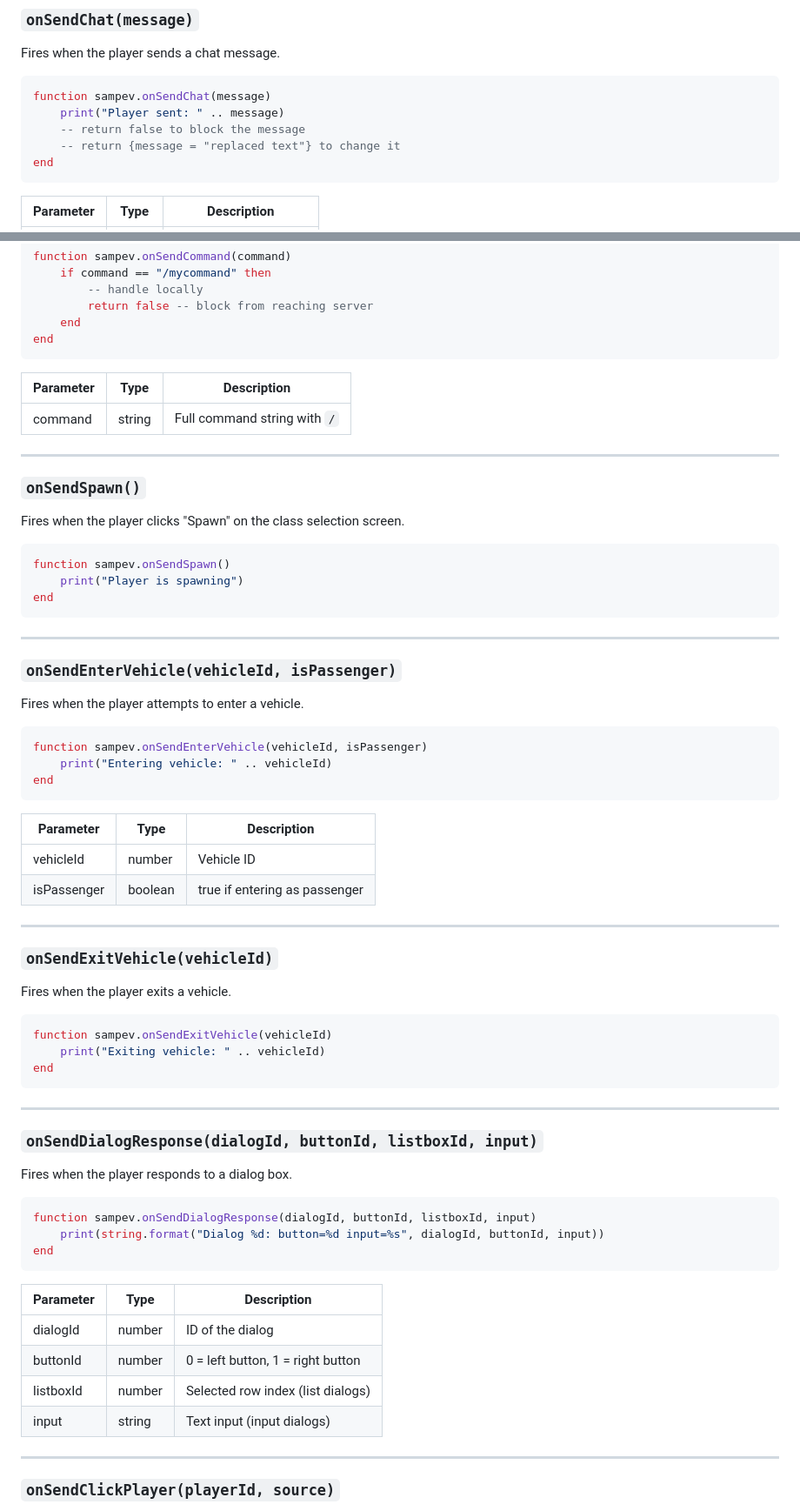
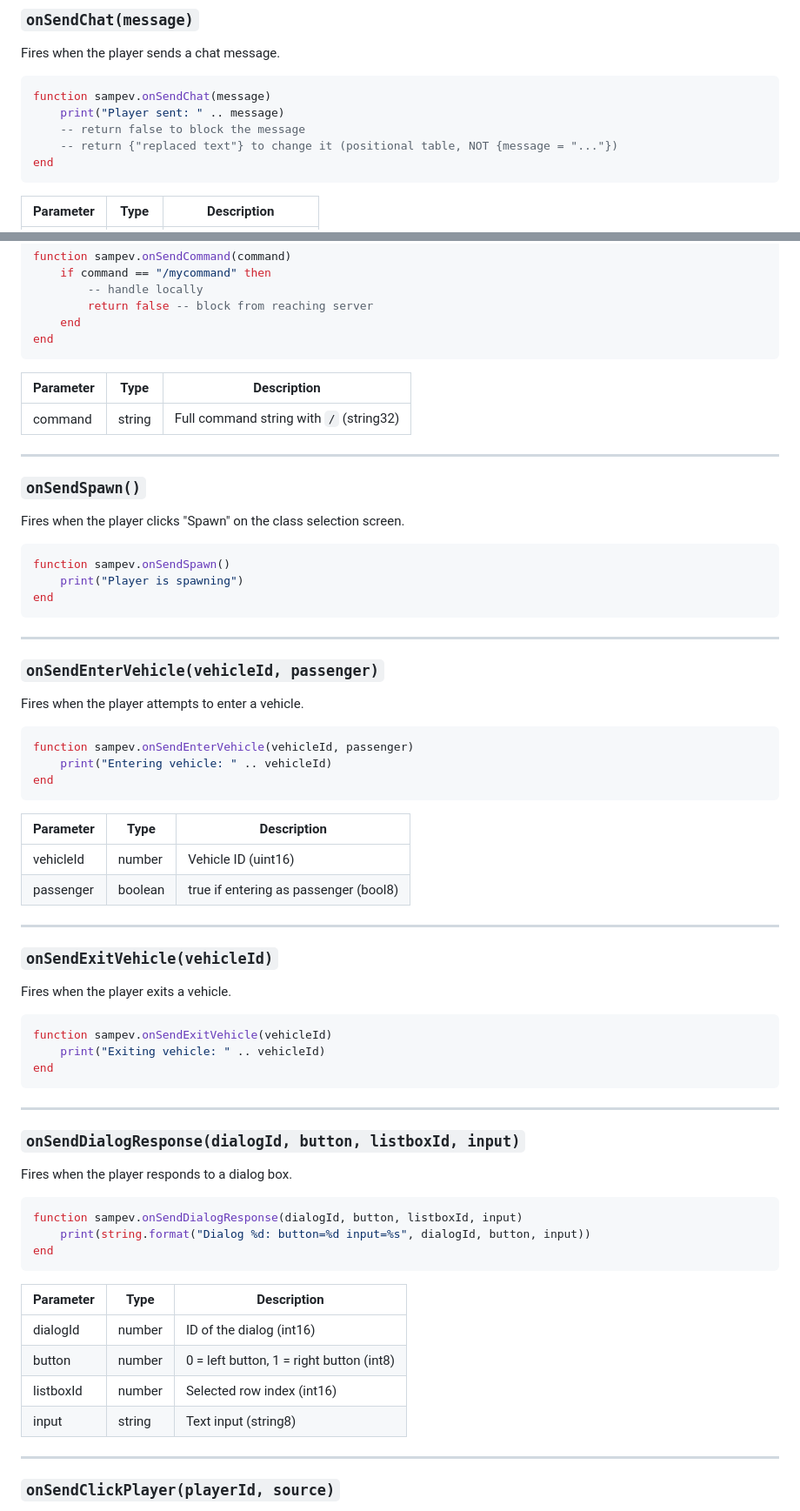
Before and after one commit to MST-Community/samp-lua-docs, a Markdown page: libs/samp.events.md, 2 parts joined by grey strips. Shown at 87% size. Drawn GitHub-style.

````diff
--- a/libs/samp.events.md
+++ b/libs/samp.events.md
@@ -42,7 +42,7 @@ Fires when the player sends a chat message.
 function sampev.onSendChat(message)
     print("Player sent: " .. message)
     -- return false to block the message
-    -- return {message = "replaced text"} to change it
+    -- return {"replaced text"} to change it (positional table, NOT {message = "..."})
 end
 ```
 | Parameter | Type   | Description          |
@@ -63,7 +63,7 @@ end
 ```
 | Parameter | Type   | Description                  |
 |-----------|--------|------------------------------|
-| command   | string | Full command string with `/` |
+| command   | string | Full command string with `/` (string32) |
 
 ---
 
@@ -77,17 +77,17 @@ end
 
 ---
 
-### `onSendEnterVehicle(vehicleId, isPassenger)`
+### `onSendEnterVehicle(vehicleId, passenger)`
 Fires when the player attempts to enter a vehicle.
 ```lua
-function sampev.onSendEnterVehicle(vehicleId, isPassenger)
+function sampev.onSendEnterVehicle(vehicleId, passenger)
     print("Entering vehicle: " .. vehicleId)
 end
 ```
 | Parameter   | Type    | Description                        |
 |-------------|---------|------------------------------------|
-| vehicleId   | number  | Vehicle ID                         |
-| isPassenger | boolean | true if entering as passenger      |
+| vehicleId   | number  | Vehicle ID (uint16)                |
+| passenger   | boolean | true if entering as passenger (bool8) |
 
 ---
 
@@ -101,19 +101,19 @@ end
 
 ---
 
-### `onSendDialogResponse(dialogId, buttonId, listboxId, input)`
+### `onSendDialogResponse(dialogId, button, listboxId, input)`
 Fires when the player responds to a dialog box.
 ```lua
-function sampev.onSendDialogResponse(dialogId, buttonId, listboxId, input)
-    print(string.format("Dialog %d: button=%d input=%s", dialogId, buttonId, input))
+function sampev.onSendDialogResponse(dialogId, button, listboxId, input)
+    print(string.format("Dialog %d: button=%d input=%s", dialogId, button, input))
 end
 ```
 | Parameter  | Type   | Description                          |
 |------------|--------|--------------------------------------|
-| dialogId   | number | ID of the dialog                     |
-| buttonId   | number | 0 = left button, 1 = right button    |
-| listboxId  | number | Selected row index (list dialogs)    |
-| input      | string | Text input (input dialogs)           |
+| dialogId   | number | ID of the dialog (int16)             |
+| button     | number | 0 = left button, 1 = right button (int8) |
+| listboxId  | number | Selected row index (int16)           |
+| input      | string | Text input (string8)                 |
 
 ---
 
````
Also changed, not shown: other parts of libs/samp.events.md (+30 -3 lines).
